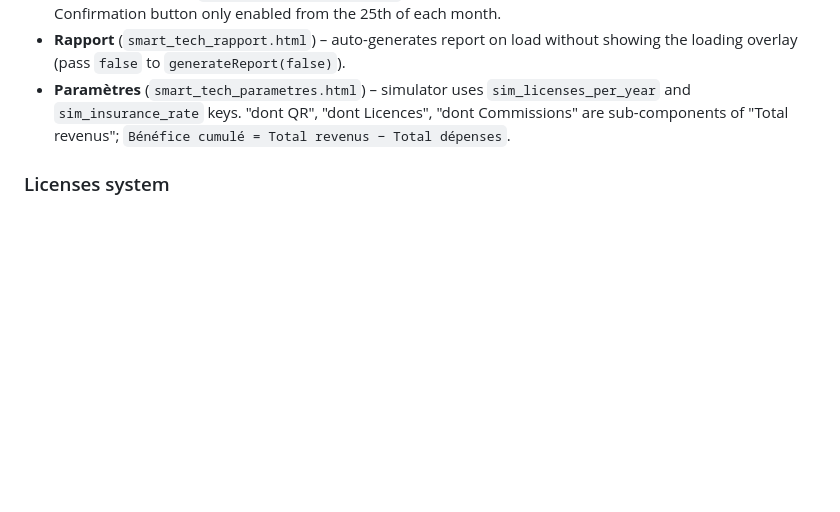
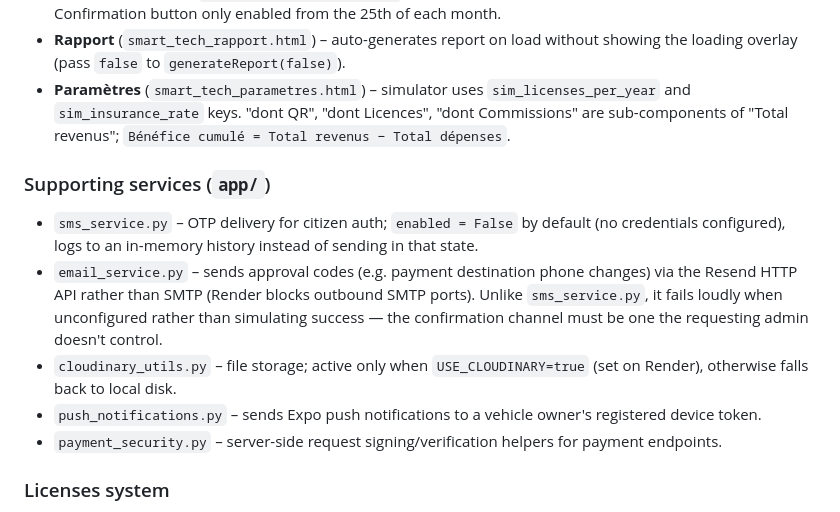
Before and after one commit to smarttechnology-km/brigade-mobile, a Markdown page: CLAUDE.md, the part around the change. Rendered like a GitHub page; blank space fills up the shorter version.

```diff
--- a/CLAUDE.md
+++ b/CLAUDE.md
@@ -122,6 +122,14 @@ Key pages:
 - **Rapport** (`smart_tech_rapport.html`) – auto-generates report on load without showing the loading overlay (pass `false` to `generateReport(false)`).
 - **Paramètres** (`smart_tech_parametres.html`) – simulator uses `sim_licenses_per_year` and `sim_insurance_rate` keys. "dont QR", "dont Licences", "dont Commissions" are sub-components of "Total revenus"; `Bénéfice cumulé = Total revenus − Total dépenses`.
 
+### Supporting services (`app/`)
+
+- `sms_service.py` – OTP delivery for citizen auth; `enabled = False` by default (no credentials configured), logs to an in-memory history instead of sending in that state.
+- `email_service.py` – sends approval codes (e.g. payment destination phone changes) via the Resend HTTP API rather than SMTP (Render blocks outbound SMTP ports). Unlike `sms_service.py`, it fails loudly when unconfigured rather than simulating success — the confirmation channel must be one the requesting admin doesn't control.
+- `cloudinary_utils.py` – file storage; active only when `USE_CLOUDINARY=true` (set on Render), otherwise falls back to local disk.
+- `push_notifications.py` – sends Expo push notifications to a vehicle owner's registered device token.
+- `payment_security.py` – server-side request signing/verification helpers for payment endpoints.
+
 ### Licenses system
 
 Routes in `app/routes.py`. `license_print()` accepts `?temporaire=1` to force TEMPORAIRE rendering and compute `computed_expiry` from `issue_date + relativedelta(months=temp_validity_months)` when no `expiry_date` is set. Uses `dateutil.relativedelta`.
```
